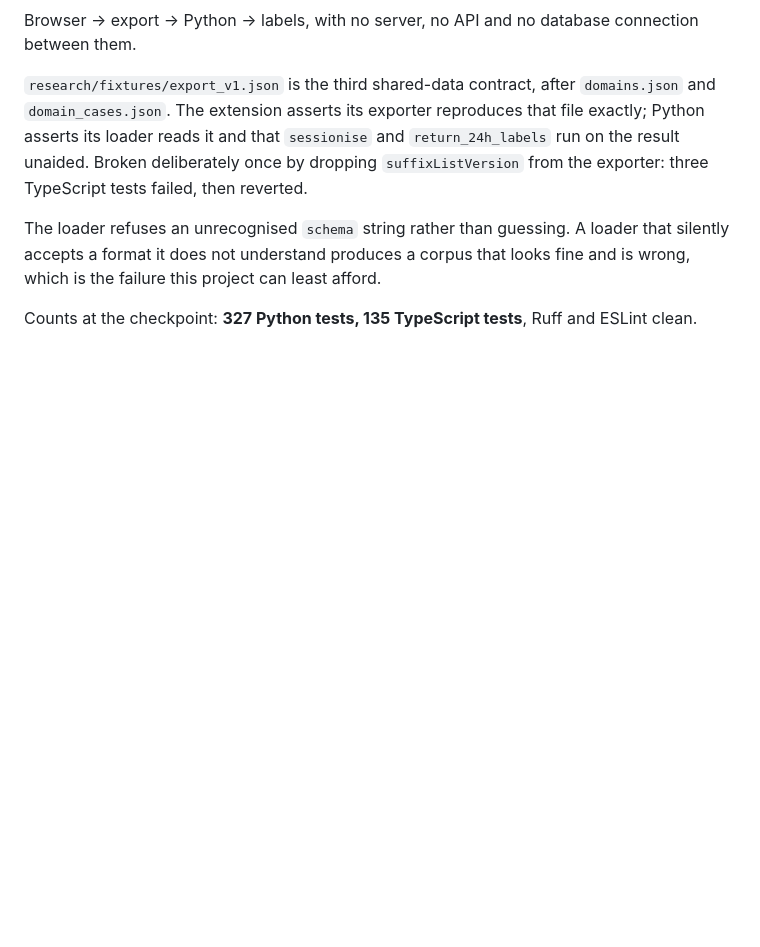
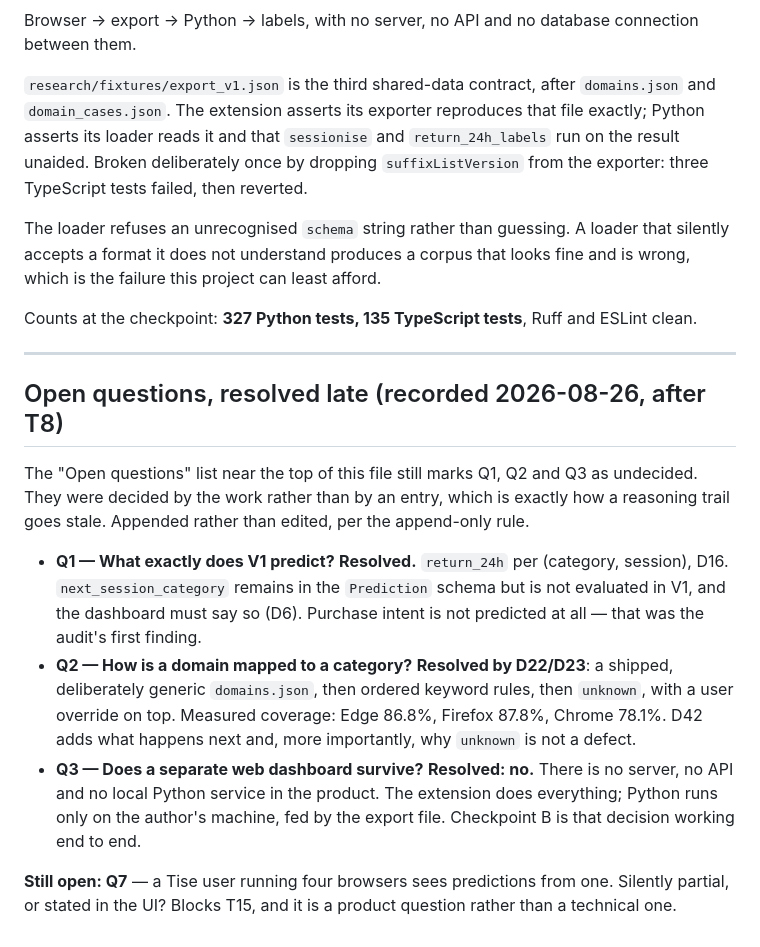
Before and after one commit to holycowprojects/tise, a Markdown page: DECISIONS.md, the part around the change. Rendered like a GitHub page; blank space fills up the shorter version.

Commit message:
Record that Q1, Q2 and Q3 were resolved by the work
They were still marked undecided while the code had long since settled
them, which is how a reasoning trail goes stale. Appended, not edited.
Q7 stays open and still blocks T15.

Co-Authored-By: Claude Opus 5 <noreply@anthropic.com>

```diff
--- a/DECISIONS.md
+++ b/DECISIONS.md
@@ -1193,3 +1193,28 @@ wrong, which is the failure this project can least afford.
 
 Counts at the checkpoint: **327 Python tests, 135 TypeScript tests**, Ruff and ESLint
 clean.
+
+---
+
+## Open questions, resolved late (recorded 2026-08-26, after T8)
+
+The "Open questions" list near the top of this file still marks Q1, Q2 and Q3 as
+undecided. They were decided by the work rather than by an entry, which is exactly how a
+reasoning trail goes stale. Appended rather than edited, per the append-only rule.
+
+- **Q1 — What exactly does V1 predict?** **Resolved.** `return_24h` per (category,
+  session), D16. `next_session_category` remains in the `Prediction` schema but is not
+  evaluated in V1, and the dashboard must say so (D6). Purchase intent is not predicted
+  at all — that was the audit's first finding.
+- **Q2 — How is a domain mapped to a category?** **Resolved by D22/D23**: a shipped,
+  deliberately generic `domains.json`, then ordered keyword rules, then `unknown`, with a
+  user override on top. Measured coverage: Edge 86.8%, Firefox 87.8%, Chrome 78.1%. D42
+  adds what happens next and, more importantly, why `unknown` is not a defect.
+- **Q3 — Does a separate web dashboard survive?** **Resolved: no.** There is no server,
+  no API and no local Python service in the product. The extension does everything; Python
+  runs only on the author's machine, fed by the export file. Checkpoint B is that decision
+  working end to end.
+
+**Still open: Q7** — a Tise user running four browsers sees predictions from one. Silently
+partial, or stated in the UI? Blocks T15, and it is a product question rather than a
+technical one.
```
